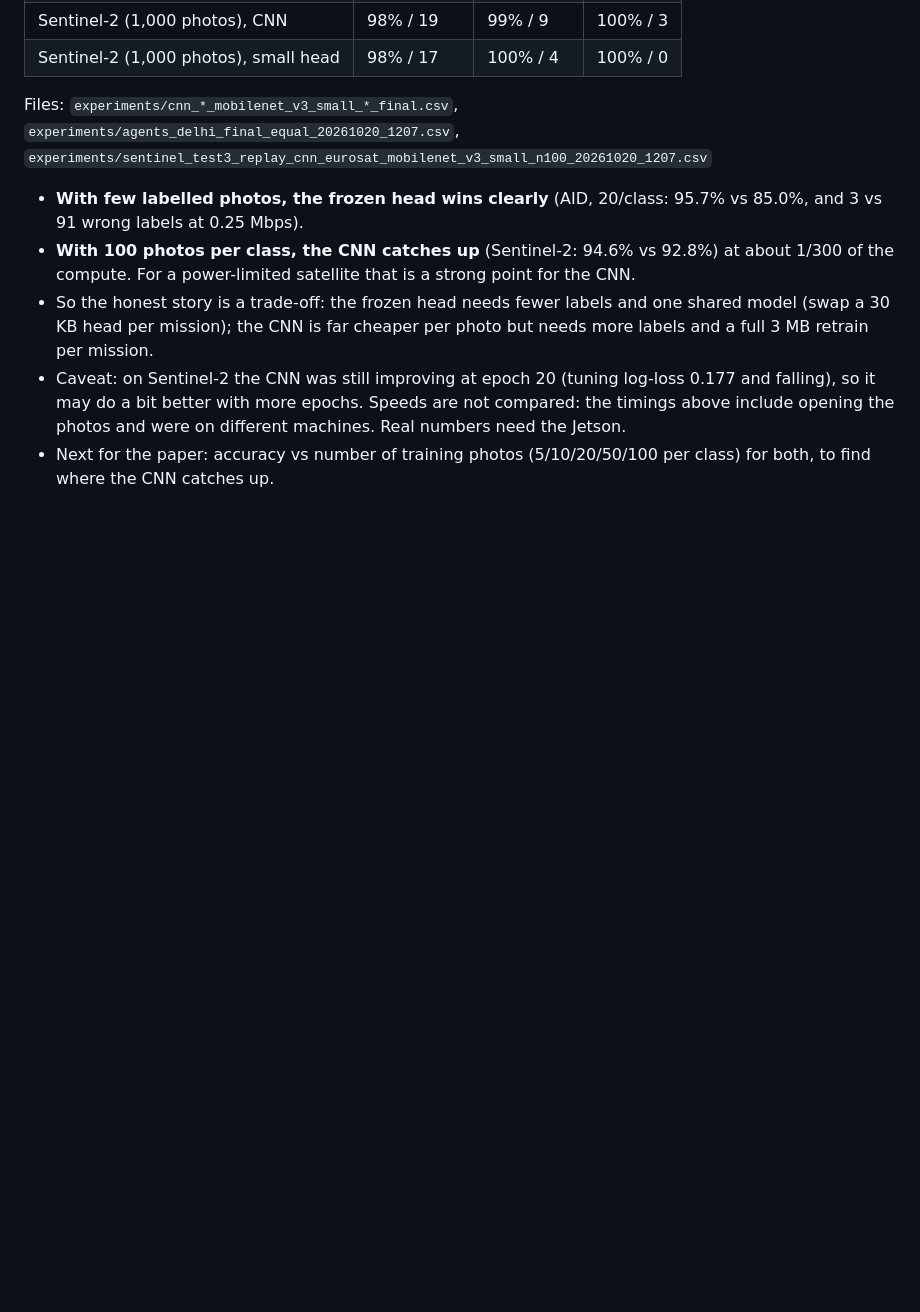
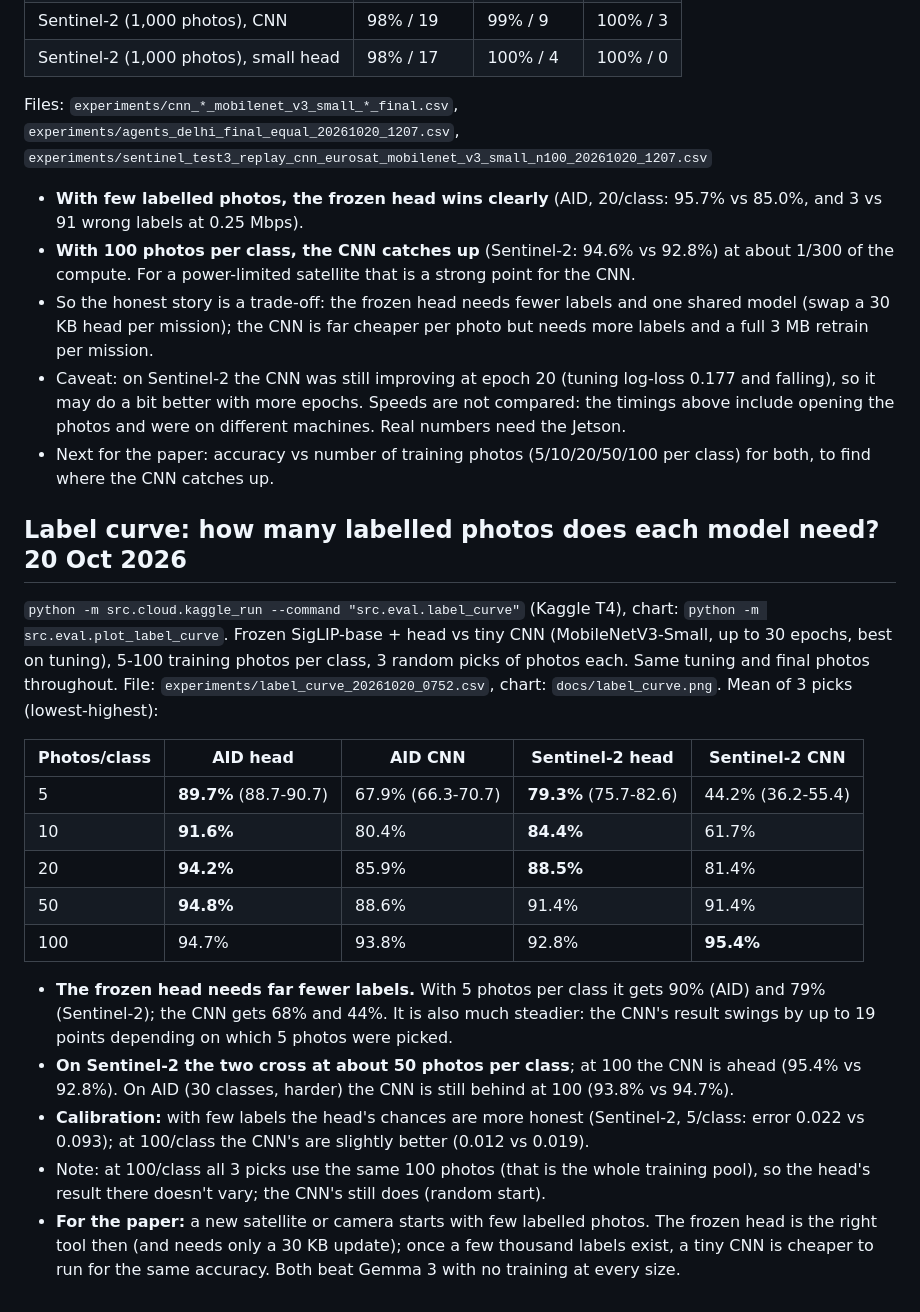
Before and after one commit to devxsubh/orbit-agent, a Markdown page: docs/experiment_log.md, the part around the change. Drawn GitHub-style; blank space fills up the shorter version.

```diff
--- a/docs/experiment_log.md
+++ b/docs/experiment_log.md
@@ -495,3 +495,31 @@ Files: `experiments/cnn_*_mobilenet_v3_small_*_final.csv`, `experiments/agents_d
   were on different machines. Real numbers need the Jetson.
 - Next for the paper: accuracy vs number of training photos (5/10/20/50/100 per class) for both, to find
   where the CNN catches up.
+
+## Label curve: how many labelled photos does each model need? 20 Oct 2026
+
+`python -m src.cloud.kaggle_run --command "src.eval.label_curve"` (Kaggle T4), chart: `python -m src.eval.plot_label_curve`.
+Frozen SigLIP-base + head vs tiny CNN (MobileNetV3-Small, up to 30 epochs, best on tuning), 5-100 training photos
+per class, 3 random picks of photos each. Same tuning and final photos throughout.
+File: `experiments/label_curve_20261020_0752.csv`, chart: `docs/label_curve.png`. Mean of 3 picks (lowest-highest):
+
+| Photos/class | AID head | AID CNN | Sentinel-2 head | Sentinel-2 CNN |
+|---|---|---|---|---|
+| 5 | **89.7%** (88.7-90.7) | 67.9% (66.3-70.7) | **79.3%** (75.7-82.6) | 44.2% (36.2-55.4) |
+| 10 | **91.6%** | 80.4% | **84.4%** | 61.7% |
+| 20 | **94.2%** | 85.9% | **88.5%** | 81.4% |
+| 50 | **94.8%** | 88.6% | 91.4% | 91.4% |
+| 100 | 94.7% | 93.8% | 92.8% | **95.4%** |
+
+- **The frozen head needs far fewer labels.** With 5 photos per class it gets 90% (AID) and 79% (Sentinel-2);
+  the CNN gets 68% and 44%. It is also much steadier: the CNN's result swings by up to 19 points
+  depending on which 5 photos were picked.
+- **On Sentinel-2 the two cross at about 50 photos per class**; at 100 the CNN is ahead (95.4% vs 92.8%).
+  On AID (30 classes, harder) the CNN is still behind at 100 (93.8% vs 94.7%).
+- **Calibration:** with few labels the head's chances are more honest (Sentinel-2, 5/class: error 0.022 vs 0.093);
+  at 100/class the CNN's are slightly better (0.012 vs 0.019).
+- Note: at 100/class all 3 picks use the same 100 photos (that is the whole training pool), so the head's
+  result there doesn't vary; the CNN's still does (random start).
+- **For the paper:** a new satellite or camera starts with few labelled photos. The frozen head is the right
+  tool then (and needs only a 30 KB update); once a few thousand labels exist, a tiny CNN is cheaper to run
+  for the same accuracy. Both beat Gemma 3 with no training at every size.
```
Also changed, not shown: CLAUDE.md (+4 -0 lines), README.md (+6 -0 lines), docs/label_curve.png (added), 3 other files.
